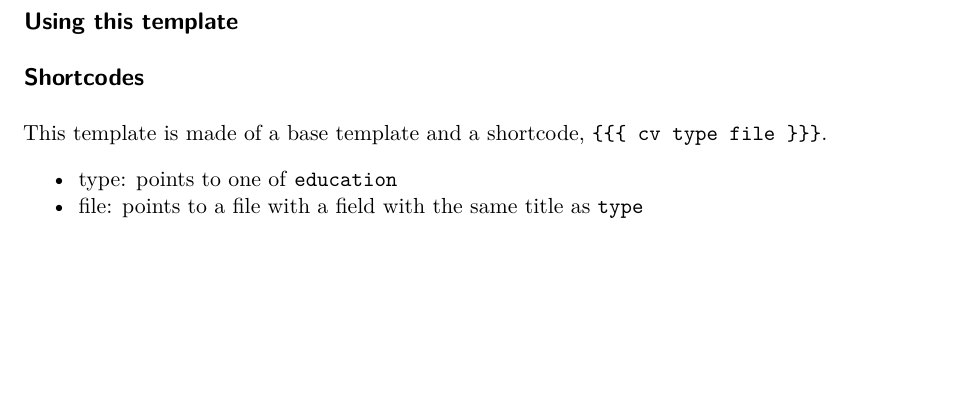
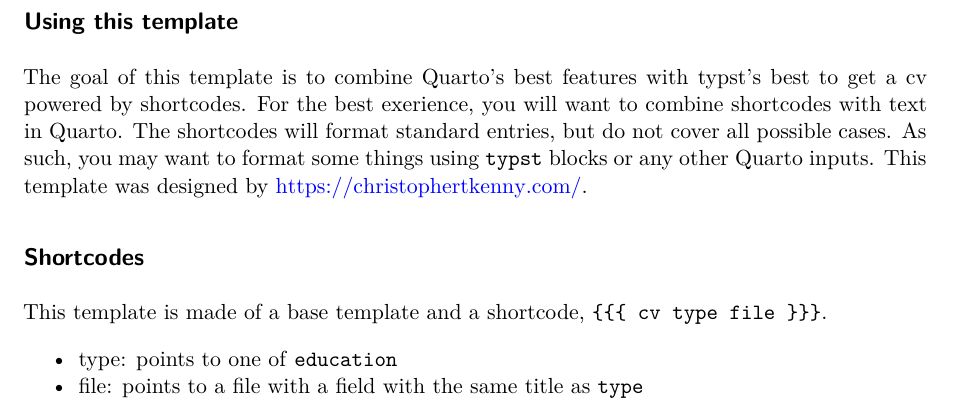
Before and after one commit to christopherkenny/quarto-cv, a Quarto document (template.qmd): part of the page, cut so that both start at the same text, the shorter picture padded with empty space. Rendered offline with R 4.5, knitr and Pandoc in place of Quarto, then LaTeX, with nearby package versions; drawn as R Markdown's standard PDF in place of the format the file asks for.

Commit message:
add intro para

```diff
--- a/template.qmd
+++ b/template.qmd
@@ -17,6 +17,12 @@
 
 ## Using this template
 
+
+The goal of this template is to combine Quarto's best features with typst's best to get a cv powered by shortcodes.
+For the best exerience, you will want to combine shortcodes with text in Quarto.
+The shortcodes will format standard entries, but do not cover all possible cases.
+As such, you may want to format some things using `typst` blocks or any other Quarto inputs.
+This template was designed by [https://christophertkenny.com/](https://christophertkenny.com/).
 
 ## Shortcodes
 
```
